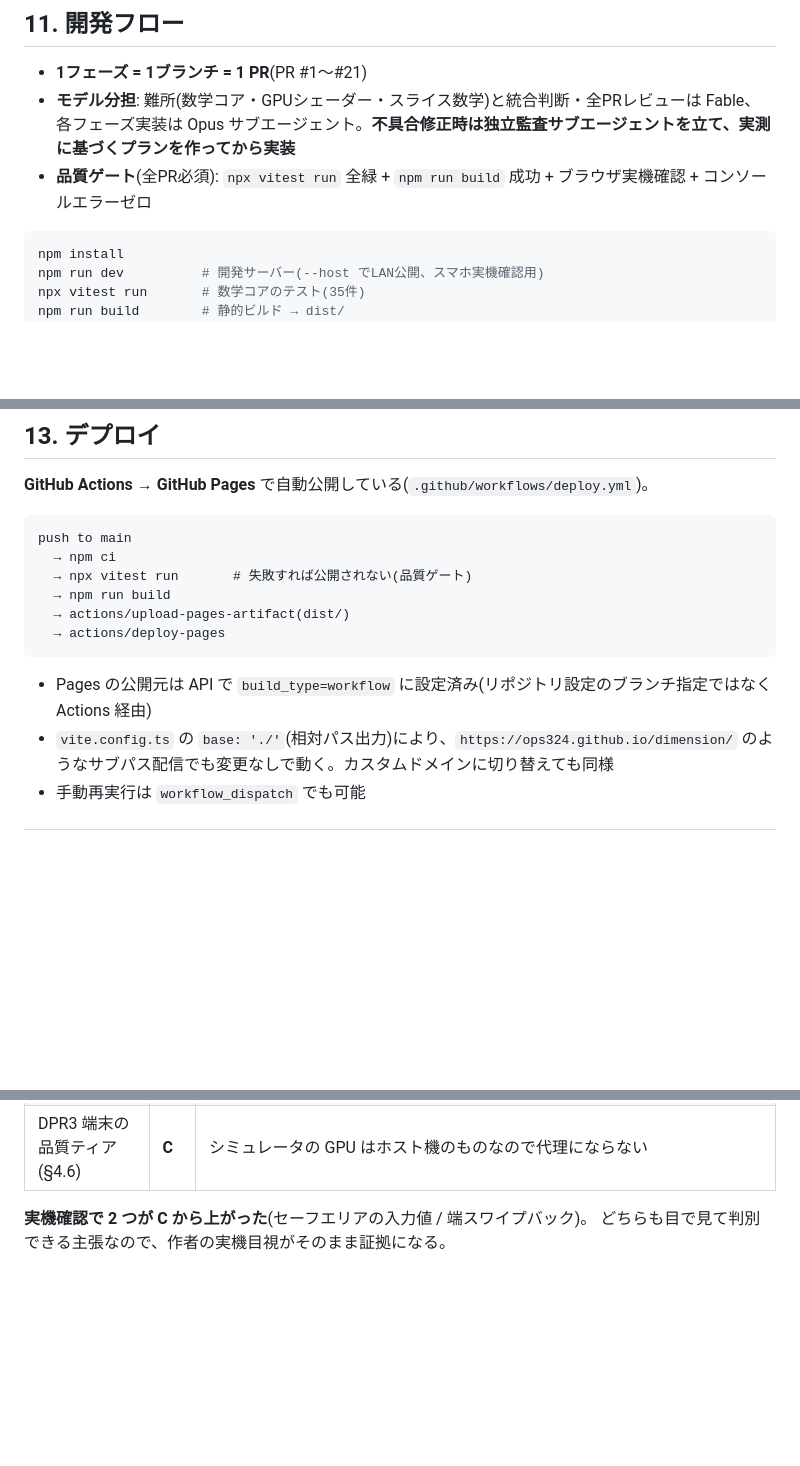
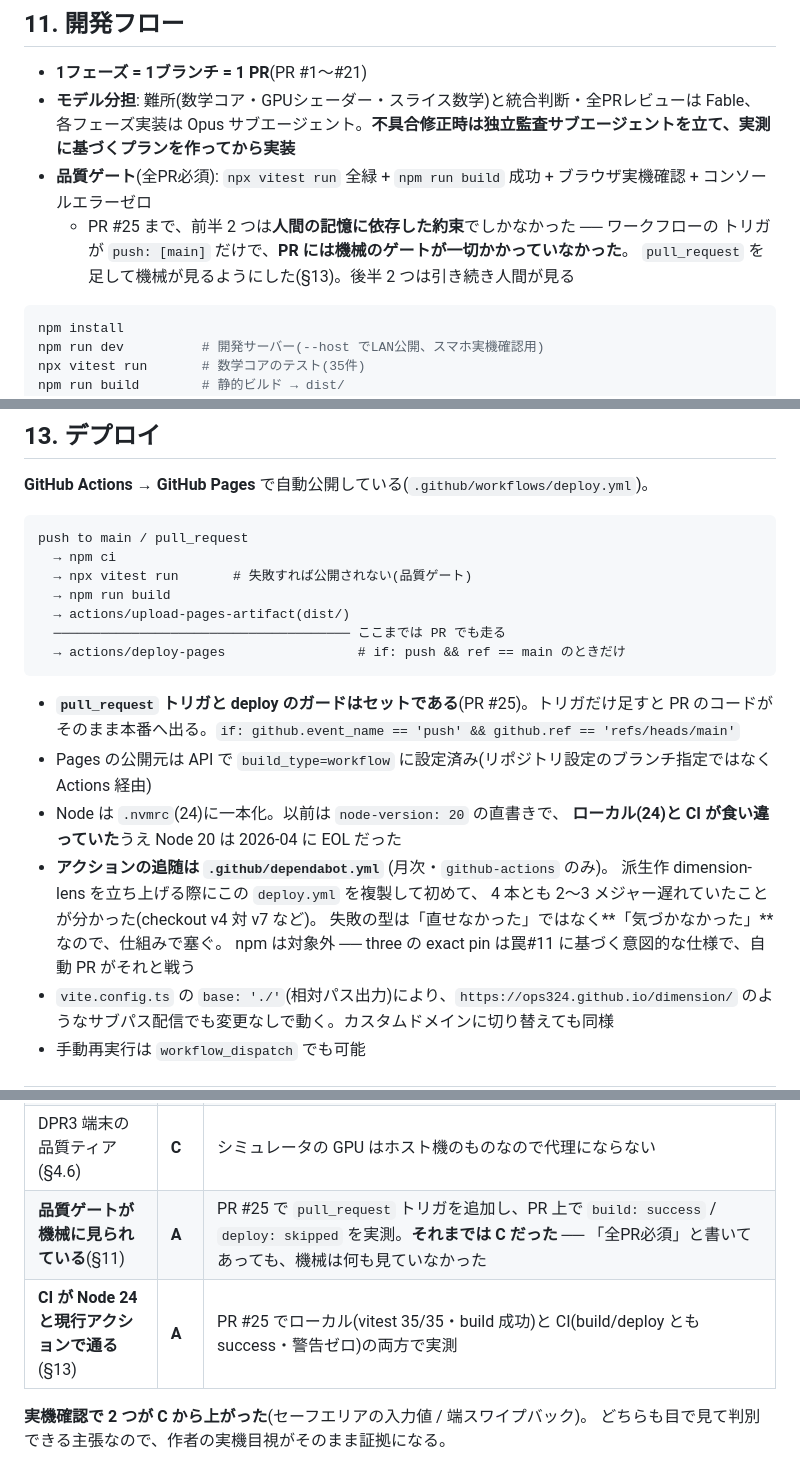
Before and after one commit to ops324/dimension, a Markdown page: SPEC.md, 3 parts joined by grey strips. GitHub-like rendering; blank space fills up the shorter version.

Commit message:
docs: §11/§13 を CI の実態へ —— 「全PR必須」は機械が見ていなかった (#26)
PR #25 で CI を触ったのに仕様書が追いついていなかった。§13 のデプロイ図は
push to main しか描いておらず、§11 の「品質ゲート(全PR必須)」に至っては
**それが人間の記憶に依存した約束でしかなかったこと**が書かれていない。

トリガが push: [main] だけだったので、PR には機械のゲートが一切かかっていなかった。
#25 で pull_request を足して機械が見るようにした。同時に deploy へ
if: github.event_name == 'push' && github.ref == 'refs/heads/main' を入れている ──
**トリガとガードはセットである。**トリガだけ足すと PR のコードが本番へ出る。

§13 に Node の一本化(.nvmrc=24。以前は node-version: 20 直書きで、
ローカル 24 と食い違っていたうえ Node 20 は 2026-04 EOL)と
dependabot.yml も追記した。

§14.1 に 2 行追加。品質ゲートが機械に見られていることは **#25 まで C だった** ──
「全PR必須」と書いてあっても、機械は何も見ていなかった。

vitest 35/35 緑、build 成功。

Co-authored-by: ops324 <nujihiwtt@gmail.com>
Co-authored-by: Claude Opus 5 <noreply@anthropic.com>

````diff
--- a/SPEC.md
+++ b/SPEC.md
@@ -663,6 +663,9 @@ CSSが大きいのは @fontsource の日本語フォント定義(121のunicode-r
 - **1フェーズ = 1ブランチ = 1 PR**(PR #1〜#21)
 - **モデル分担**: 難所(数学コア・GPUシェーダー・スライス数学)と統合判断・全PRレビューは Fable、各フェーズ実装は Opus サブエージェント。**不具合修正時は独立監査サブエージェントを立て、実測に基づくプランを作ってから実装**
 - **品質ゲート**(全PR必須): `npx vitest run` 全緑 + `npm run build` 成功 + ブラウザ実機確認 + コンソールエラーゼロ
+  - PR #25 まで、前半 2 つは**人間の記憶に依存した約束**でしかなかった ── ワークフローの
+    トリガが `push: [main]` だけで、**PR には機械のゲートが一切かかっていなかった**。
+    `pull_request` を足して機械が見るようにした(§13)。後半 2 つは引き続き人間が見る
 
 ```bash
 npm install
@@ -737,15 +740,25 @@ DEVフック `window.__DIMENSION__` はブートパスによって形が異な
 **GitHub Actions → GitHub Pages** で自動公開している(`.github/workflows/deploy.yml`)。
 
 ```
-push to main
+push to main / pull_request
   → npm ci
   → npx vitest run       # 失敗すれば公開されない(品質ゲート)
   → npm run build
   → actions/upload-pages-artifact(dist/)
-  → actions/deploy-pages
+  ────────────────────────────────────── ここまでは PR でも走る
+  → actions/deploy-pages                 # if: push && ref == main のときだけ
 ```
 
+- **`pull_request` トリガと deploy のガードはセットである**(PR #25)。トリガだけ足すと
+  PR のコードがそのまま本番へ出る。`if: github.event_name == 'push' && github.ref == 'refs/heads/main'`
 - Pages の公開元は API で `build_type=workflow` に設定済み(リポジトリ設定のブランチ指定ではなく Actions 経由)
+- Node は `.nvmrc`(24)に一本化。以前は `node-version: 20` の直書きで、
+  **ローカル(24)と CI が食い違っていた**うえ Node 20 は 2026-04 に EOL だった
+- **アクションの追随は `.github/dependabot.yml`** (月次・`github-actions` のみ)。
+  派生作 dimension-lens を立ち上げる際にこの `deploy.yml` を複製して初めて、
+  4 本とも 2〜3 メジャー遅れていたことが分かった(checkout v4 対 v7 など)。
+  失敗の型は「直せなかった」ではなく**「気づかなかった」**なので、仕組みで塞ぐ。
+  npm は対象外 ── three の exact pin は罠#11 に基づく意図的な仕様で、自動 PR がそれと戦う
 - `vite.config.ts` の `base: './'`(相対パス出力)により、`https://ops324.github.io/dimension/` のようなサブパス配信でも変更なしで動く。カスタムドメインに切り替えても同様
 - 手動再実行は `workflow_dispatch` でも可能
 
@@ -774,6 +787,8 @@ Phase 13〜14c の主張は水準の違う証拠に支えられている。**混
 | 読み上げの**聞こえ方** | **C** | **VoiceOver 未試行**。合流窓 220ms が体感として妥当か、見出しの `aria-label` + `.sr-only` 複製を読み上げが一度で済ませるかは**支援技術ごとに割れうる**ので、音でしか判断できない |
 | iOS Safari の端スワイプバック(§6.1) | **A** | **作者が実機で確認**。ギャラリーから左端スワイプで物語へ戻り、サイトを離脱しない |
 | DPR3 端末の品質ティア(§4.6) | **C** | シミュレータの GPU はホスト機のものなので代理にならない |
+| **品質ゲートが機械に見られている**(§11) | **A** | PR #25 で `pull_request` トリガを追加し、PR 上で `build: success` / `deploy: skipped` を実測。**それまでは C だった** ── 「全PR必須」と書いてあっても、機械は何も見ていなかった |
+| **CI が Node 24 と現行アクションで通る**(§13) | **A** | PR #25 でローカル(vitest 35/35・build 成功)と CI(build/deploy とも success・警告ゼロ)の両方で実測 |
 
 **実機確認で 2 つが C から上がった**(セーフエリアの入力値 / 端スワイプバック)。
 どちらも目で見て判別できる主張なので、作者の実機目視がそのまま証拠になる。
````
